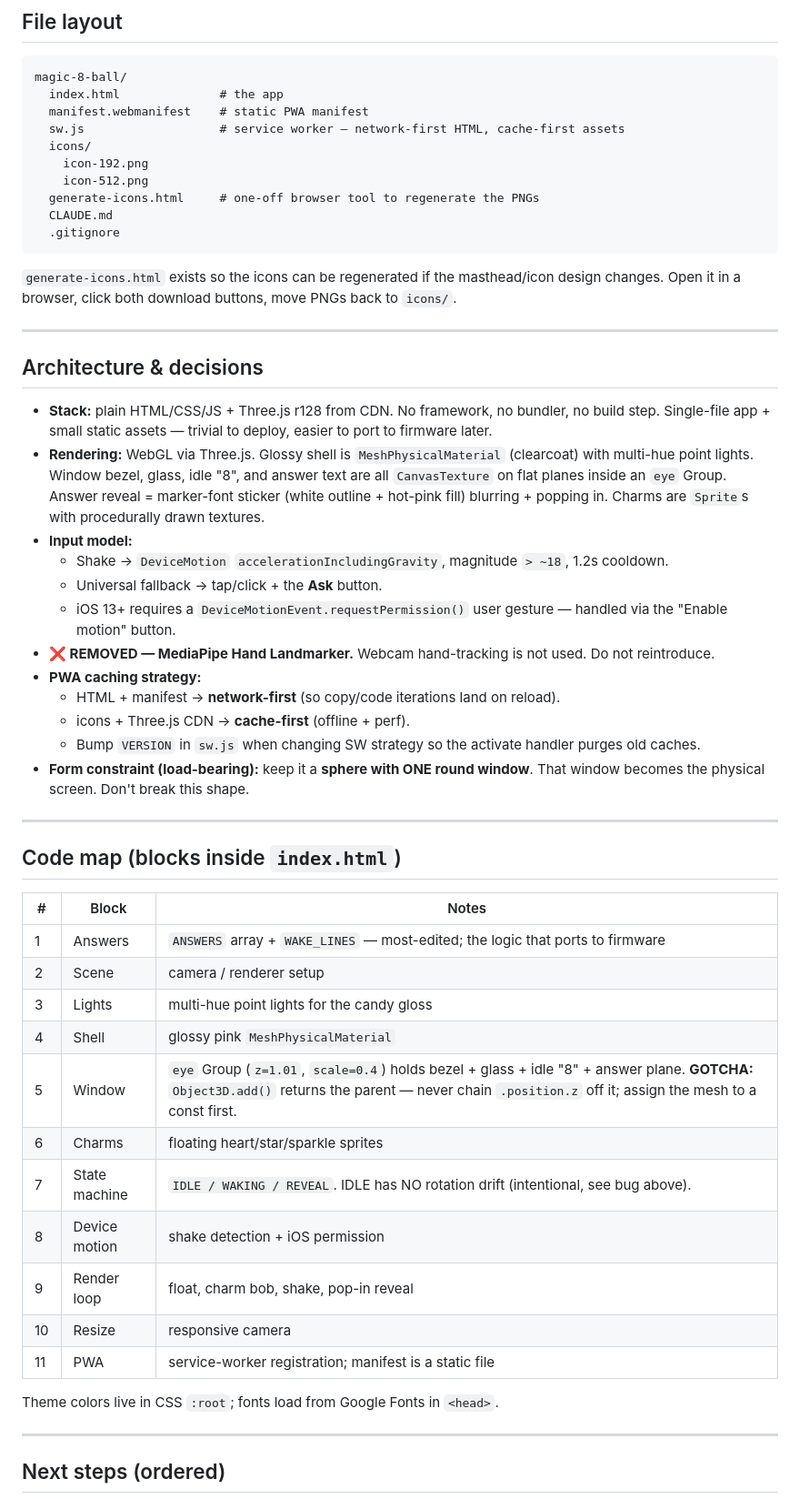
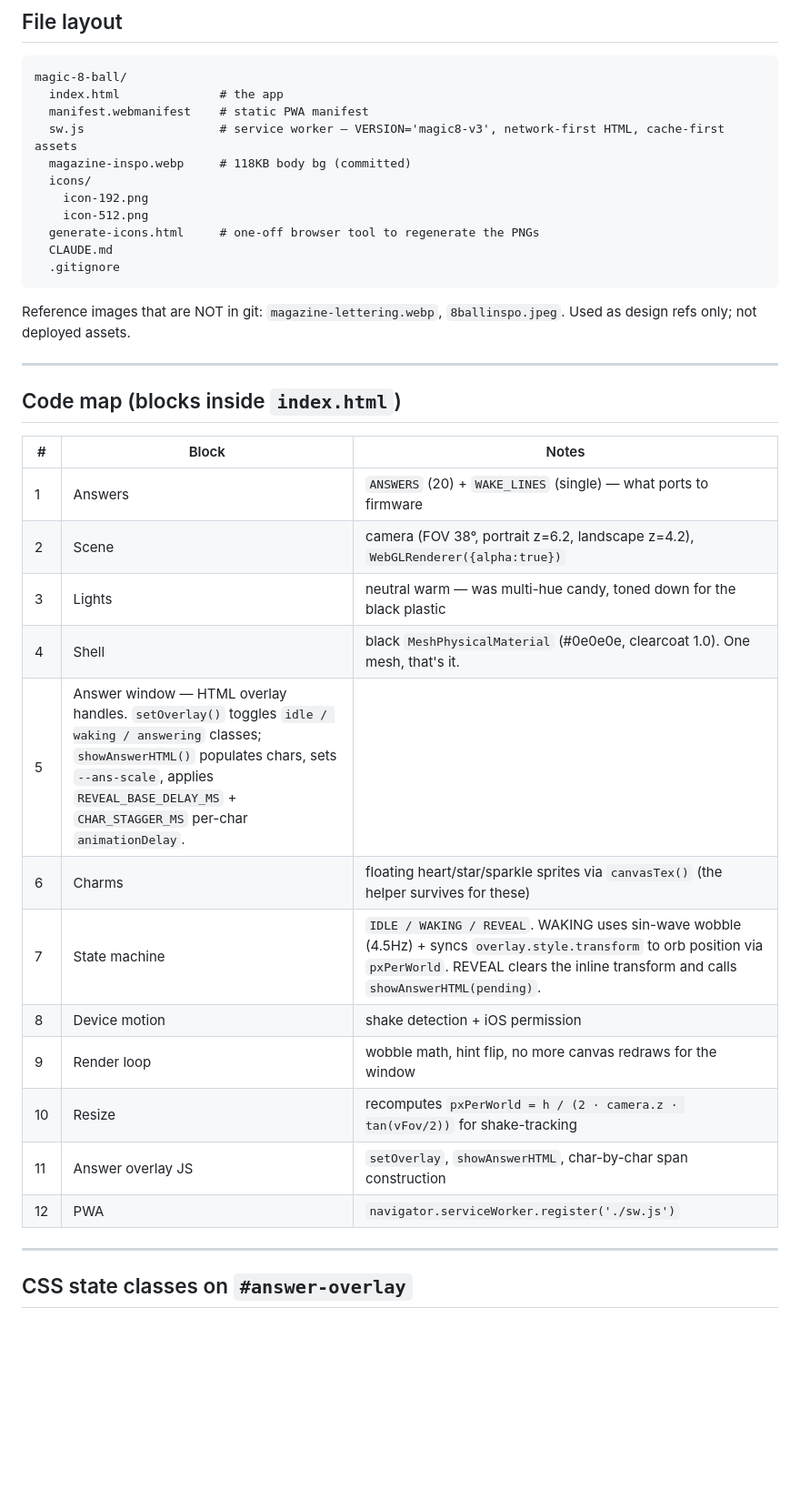
Before and after one commit to janicechang2016/magic-8-ball, a Markdown page: CLAUDE.md, the part around one of its changes. Shown at 91% size. Rendered like a GitHub page; blank space fills up the shorter version.

````diff
--- a/CLAUDE.md
+++ b/CLAUDE.md
@@ -34,7 +65,8 @@ the next.
 magic-8-ball/
   index.html              # the app
   manifest.webmanifest    # static PWA manifest
-  sw.js                   # service worker — network-first HTML, cache-first assets
+  sw.js                   # service worker — VERSION='magic8-v3', network-first HTML, cache-first assets
+  magazine-inspo.webp     # 118KB body bg (committed)
   icons/
     icon-192.png
     icon-512.png
@@ -43,24 +75,7 @@ magic-8-ball/
   .gitignore
 ```
 
-`generate-icons.html` exists so the icons can be regenerated if the masthead/icon design changes. Open it in a browser, click both download buttons, move PNGs back to `icons/`.
-
----
-
-## Architecture & decisions
-
-- **Stack:** plain HTML/CSS/JS + Three.js r128 from CDN. No framework, no bundler, no build step. Single-file app + small static assets — trivial to deploy, easier to port to firmware later.
-- **Rendering:** WebGL via Three.js. Glossy shell is `MeshPhysicalMaterial` (clearcoat) with multi-hue point lights. Window bezel, glass, idle "8", and answer text are all `CanvasTexture` on flat planes inside an `eye` Group. Answer reveal = marker-font sticker (white outline + hot-pink fill) blurring + popping in. Charms are `Sprite`s with procedurally drawn textures.
-- **Input model:**
-  - Shake → `DeviceMotion` `accelerationIncludingGravity`, magnitude `> ~18`, 1.2s cooldown.
-  - Universal fallback → tap/click + the **Ask** button.
-  - iOS 13+ requires a `DeviceMotionEvent.requestPermission()` user gesture — handled via the "Enable motion" button.
-- **❌ REMOVED — MediaPipe Hand Landmarker.** Webcam hand-tracking is not used. Do not reintroduce.
-- **PWA caching strategy:**
-  - HTML + manifest → **network-first** (so copy/code iterations land on reload).
-  - icons + Three.js CDN → **cache-first** (offline + perf).
-  - Bump `VERSION` in `sw.js` when changing SW strategy so the activate handler purges old caches.
-- **Form constraint (load-bearing):** keep it a **sphere with ONE round window**. That window becomes the physical screen. Don't break this shape.
+Reference images that are NOT in git: `magazine-lettering.webp`, `8ballinspo.jpeg`. Used as design refs only; not deployed assets.
 
 ---
 
@@ -68,21 +83,20 @@ magic-8-ball/
 
 | # | Block | Notes |
 |---|-------|-------|
-| 1 | Answers | `ANSWERS` array + `WAKE_LINES` — most-edited; the logic that ports to firmware |
-| 2 | Scene | camera / renderer setup |
-| 3 | Lights | multi-hue point lights for the candy gloss |
-| 4 | Shell | glossy pink `MeshPhysicalMaterial` |
-| 5 | Window | `eye` Group (`z=1.01`, `scale=0.4`) holds bezel + glass + idle "8" + answer plane. **GOTCHA:** `Object3D.add()` returns the parent — never chain `.position.z` off it; assign the mesh to a const first. |
-| 6 | Charms | floating heart/star/sparkle sprites |
-| 7 | State machine | `IDLE / WAKING / REVEAL`. IDLE has NO rotation drift (intentional, see bug above). |
+| 1 | Answers | `ANSWERS` (20) + `WAKE_LINES` (single) — what ports to firmware |
+| 2 | Scene | camera (FOV 38°, portrait z=6.2, landscape z=4.2), `WebGLRenderer({alpha:true})` |
+| 3 | Lights | neutral warm — was multi-hue candy, toned down for the black plastic |
+| 4 | Shell | black `MeshPhysicalMaterial` (#0e0e0e, clearcoat 1.0). One mesh, that's it. |
+| 5 | Answer window — HTML overlay handles. `setOverlay()` toggles `idle / waking / answering` classes; `showAnswerHTML()` populates chars, sets `--ans-scale`, applies `REVEAL_BASE_DELAY_MS` + `CHAR_STAGGER_MS` per-char `animationDelay`. |
+| 6 | Charms | floating heart/star/sparkle sprites via `canvasTex()` (the helper survives for these) |
+| 7 | State machine | `IDLE / WAKING / REVEAL`. WAKING uses sin-wave wobble (4.5Hz) + syncs `overlay.style.transform` to orb position via `pxPerWorld`. REVEAL clears the inline transform and calls `showAnswerHTML(pending)`. |
 | 8 | Device motion | shake detection + iOS permission |
-| 9 | Render loop | float, charm bob, shake, pop-in reveal |
-| 10 | Resize | responsive camera |
-| 11 | PWA | service-worker registration; manifest is a static file |
-
-Theme colors live in CSS `:root`; fonts load from Google Fonts in `<head>`.
+| 9 | Render loop | wobble math, hint flip, no more canvas redraws for the window |
+| 10 | Resize | recomputes `pxPerWorld = h / (2 · camera.z · tan(vFov/2))` for shake-tracking |
+| 11 | Answer overlay JS | `setOverlay`, `showAnswerHTML`, char-by-char span construction |
+| 12 | PWA | `navigator.serviceWorker.register('./sw.js')` |
 
 ---
 
-## Next steps (ordered)
+## CSS state classes on `#answer-overlay`
 
````
Also changed, not shown: other parts of CLAUDE.md (+94 -38 lines).
